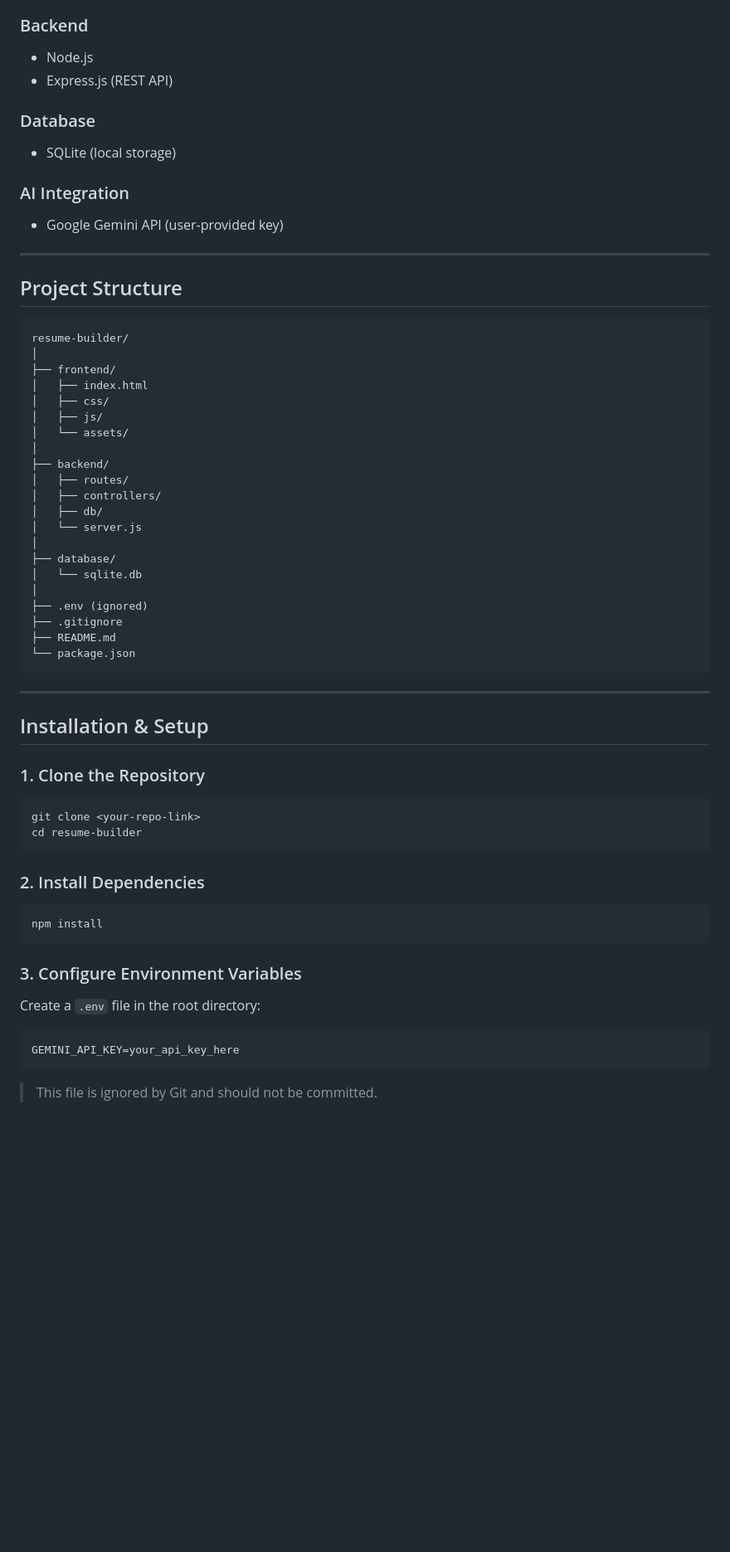
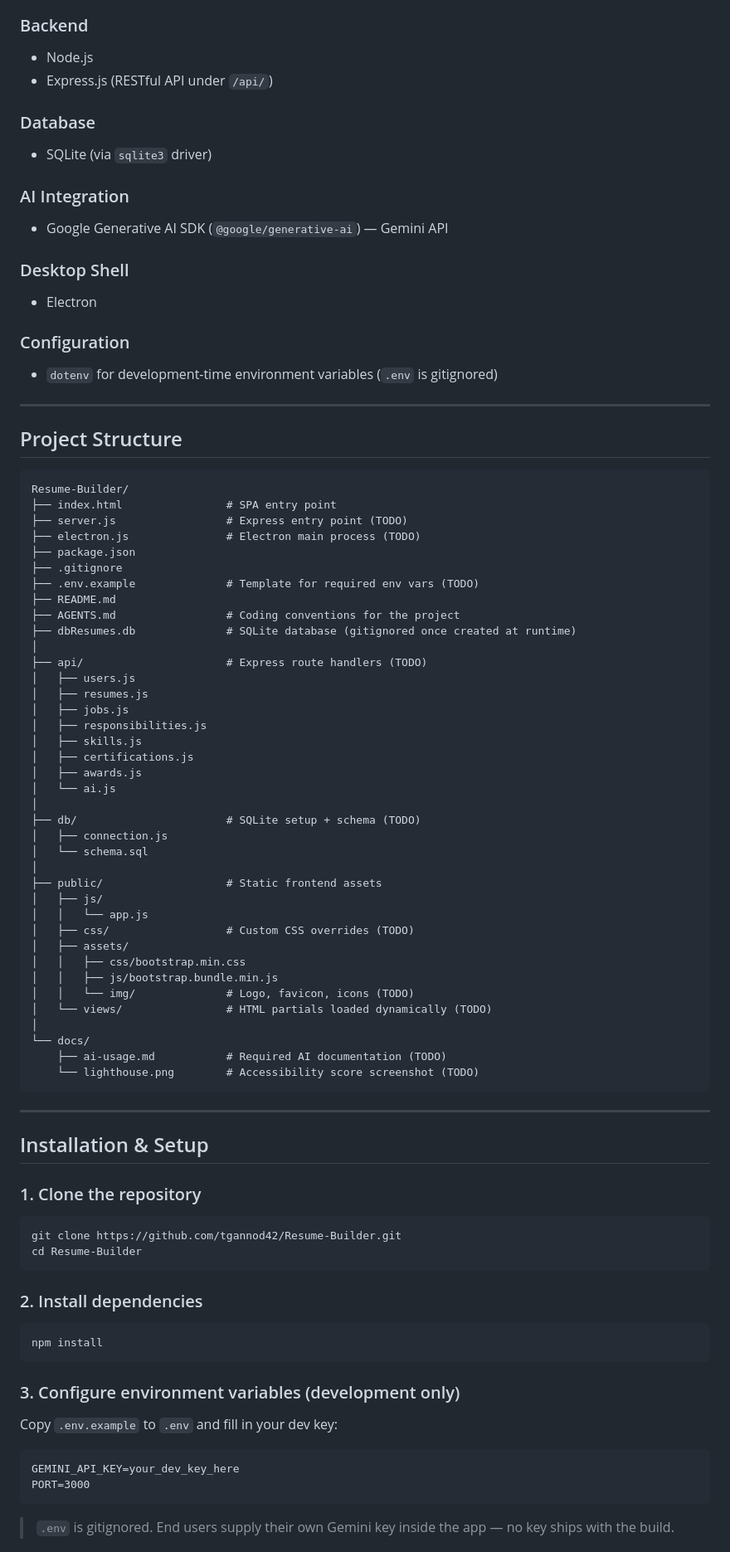
Before and after one commit to tgannod42/Resume-Builder, a Markdown page: README.md, the part around one of its changes. Shown at 83% size. Drawn GitHub-style; blank space fills up the shorter version.

````diff
--- a/README.md
+++ b/README.md
@@ -70,66 +74,88 @@ Users can:
 * Node.js
-* Express.js (REST API)
+* Express.js (RESTful API under `/api/`)
 
 ### Database
-
-* SQLite (local storage)
+* SQLite (via `sqlite3` driver)
 
 ### AI Integration
+* Google Generative AI SDK (`@google/generative-ai`) — Gemini API
 
-* Google Gemini API (user-provided key)
+### Desktop Shell
+* Electron
+
+### Configuration
+* `dotenv` for development-time environment variables (`.env` is gitignored)
 
 ---
 
-##  Project Structure
+## Project Structure
 
 ```
-resume-builder/
+Resume-Builder/
+├── index.html                # SPA entry point
+├── server.js                 # Express entry point (TODO)
+├── electron.js               # Electron main process (TODO)
+├── package.json
+├── .gitignore
+├── .env.example              # Template for required env vars (TODO)
+├── README.md
+├── AGENTS.md                 # Coding conventions for the project
+├── dbResumes.db              # SQLite database (gitignored once created at runtime)
 │
-├── frontend/
-│   ├── index.html
-│   ├── css/
+├── api/                      # Express route handlers (TODO)
+│   ├── users.js
+│   ├── resumes.js
+│   ├── jobs.js
+│   ├── responsibilities.js
+│   ├── skills.js
+│   ├── certifications.js
+│   ├── awards.js
+│   └── ai.js
+│
+├── db/                       # SQLite setup + schema (TODO)
+│   ├── connection.js
+│   └── schema.sql
+│
+├── public/                   # Static frontend assets
 │   ├── js/
-│   └── assets/
+│   │   └── app.js
+│   ├── css/                  # Custom CSS overrides (TODO)
+│   ├── assets/
+│   │   ├── css/bootstrap.min.css
+│   │   ├── js/bootstrap.bundle.min.js
+│   │   └── img/              # Logo, favicon, icons (TODO)
+│   └── views/                # HTML partials loaded dynamically (TODO)
 │
-├── backend/
-│   ├── routes/
-│   ├── controllers/
-│   ├── db/
-│   └── server.js
-│
-├── database/
-│   └── sqlite.db
-│
-├── .env (ignored)
-├── .gitignore
-├── README.md
-└── package.json
+└── docs/
+    ├── ai-usage.md           # Required AI documentation (TODO)
+    └── lighthouse.png        # Accessibility score screenshot (TODO)
 ```
 
 ---
 
-##  Installation & Setup
+## Installation & Setup
 
-### 1. Clone the Repository
+### 1. Clone the repository
 
 ```bash
-git clone <your-repo-link>
-cd resume-builder
+git clone https://github.com/tgannod42/Resume-Builder.git
+cd Resume-Builder
 ```
 
-### 2. Install Dependencies
+### 2. Install dependencies
 
 ```bash
 npm install
 ```
 
-### 3. Configure Environment Variables
+### 3. Configure environment variables (development only)
 
-Create a `.env` file in the root directory:
+Copy `.env.example` to `.env` and fill in your dev key:
 
 ```
-GEMINI_API_KEY=your_api_key_here
+GEMINI_API_KEY=your_dev_key_here
+PORT=3000
 ```
 
->  This file is ignored by Git and should not be committed.
+> `.env` is gitignored. End users supply their own Gemini key inside the app — no key ships with the build.
 
````
Also changed, not shown: other parts of README.md (+109 -73 lines).
